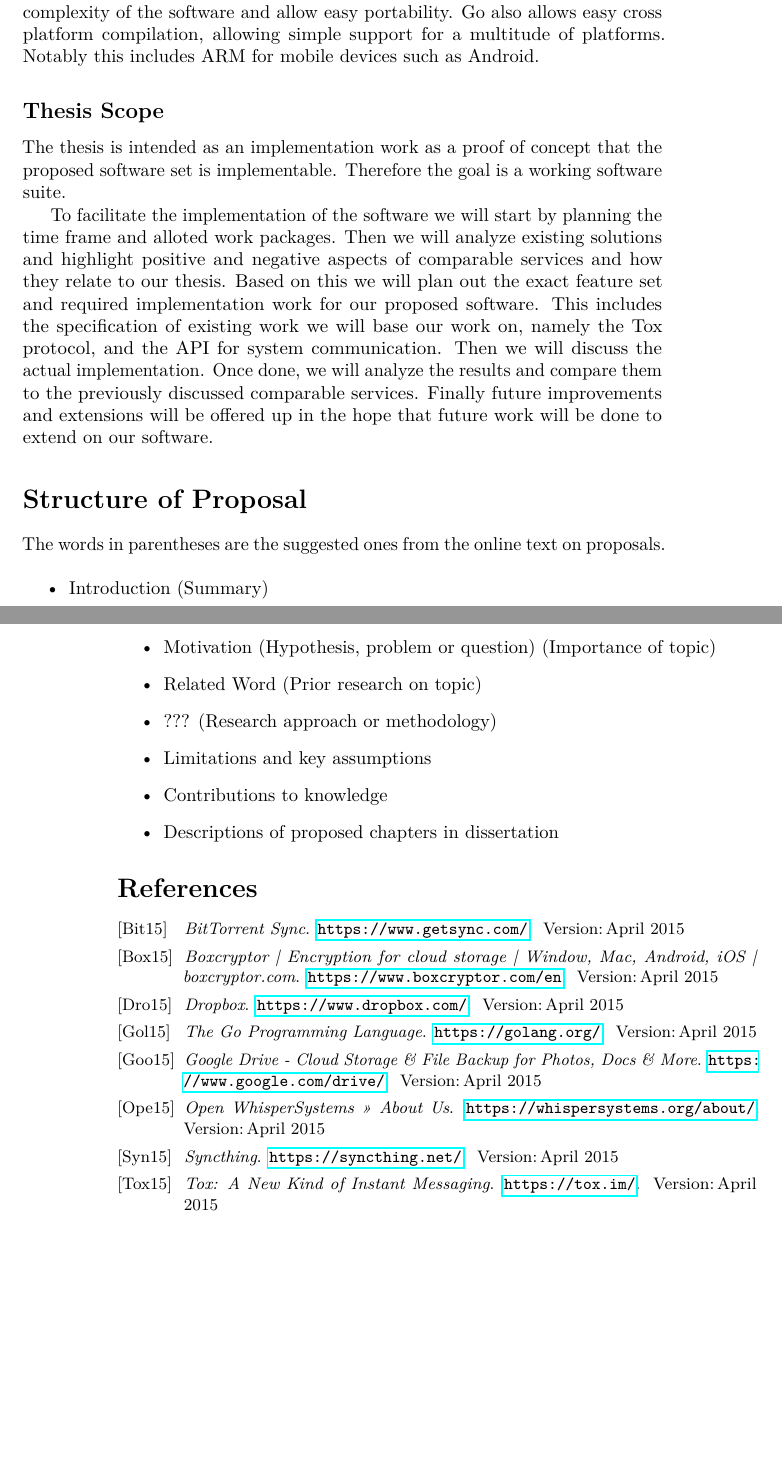
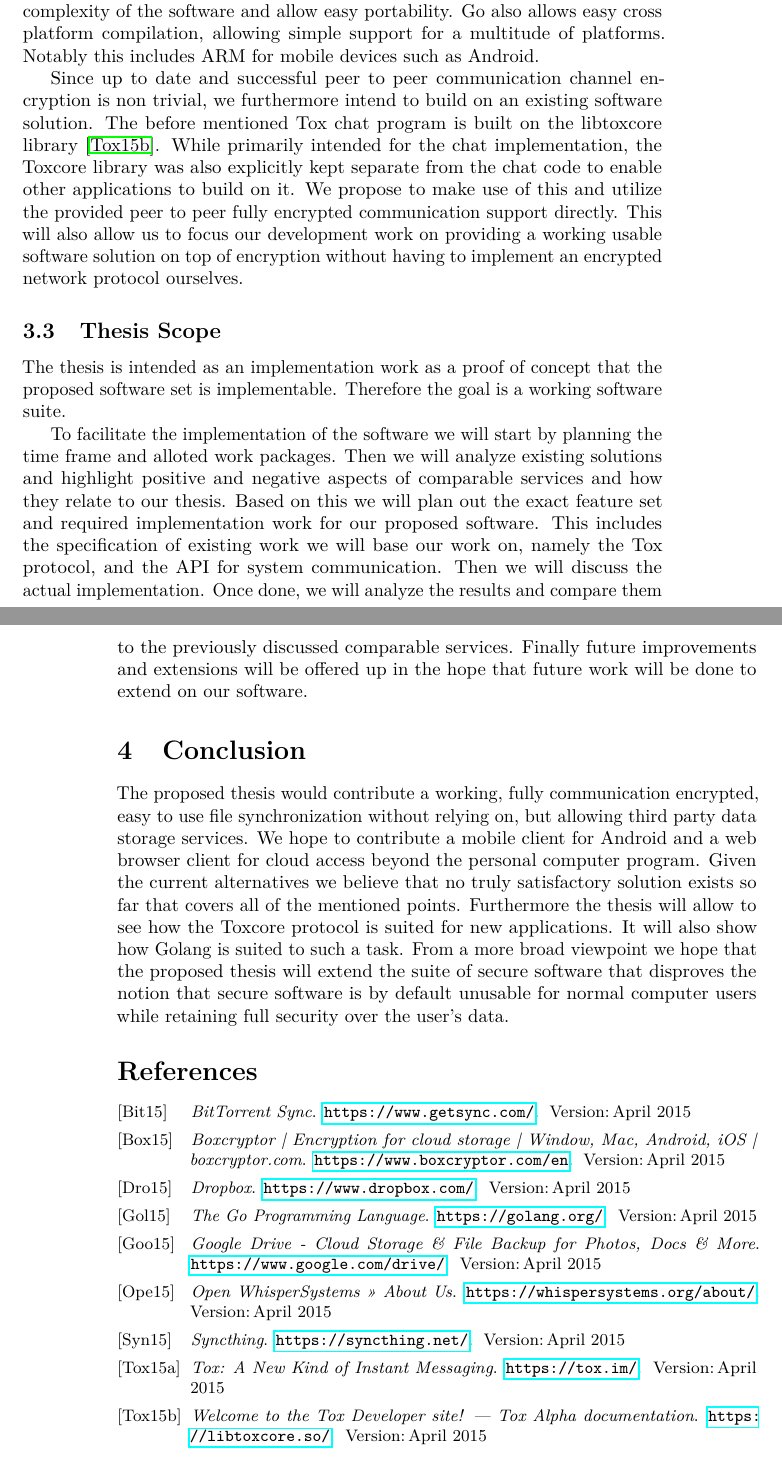
Before and after one commit to xamino/master_proposal, a LaTeX document (main.tex, which reads cite.bib): two parts of pages 3 and 4 of 4, joined at a grey line, cut so that both start at the same text, the shorter picture padded with empty space. Compiled offline with pdfLaTeX.

Commit message:
proposal v1

```diff
--- a/cite.bib
+++ b/cite.bib
@@ -69,3 +69,12 @@
   Day                      = {24},
   Url                      = {https://golang.org/}
 }
+
+@misc{web:site:toxcore,
+  Title                    = {Welcome to the Tox Developer site! — Tox Alpha documentation},
+  Key                      = {Toxcore},
+  Month                    = {April},
+  Year                     = {2015},
+  Day                      = {25},
+  Url                      = {https://libtoxcore.so/}
+}
--- a/main.tex
+++ b/main.tex
@@ -127,7 +125,11 @@ Go also allows easy cross platform compilation, allowing simple support for a mu
 Notably this includes ARM for mobile devices such as Android.
 
 % tox
-%TODO
+Since up to date and successful peer to peer communication channel encryption is non trivial, we furthermore intend to build on an existing software solution.
+The before mentioned Tox chat program is built on the libtoxcore library~\cite{web:site:toxcore}.
+While primarily intended for the chat implementation, the Toxcore library was also explicitly kept separate from the chat code to enable other applications to build on it.
+We propose to make use of this and utilize the provided peer to peer fully encrypted communication support directly.
+This will also allow us to focus our development work on providing a working usable software solution on top of encryption without having to implement an encrypted network protocol ourselves.
 
 \subsection{Thesis Scope}
 
@@ -142,19 +144,15 @@ Then we will discuss the actual implementation.
 Once done, we will analyze the results and compare them to the previously discussed comparable services.
 Finally future improvements and extensions will be offered up in the hope that future work will be done to extend on our software.
 
-\section{Structure of Proposal}
+\section{Conclusion}
 
-The words in parentheses are the suggested ones from the online text on proposals.
-
-\begin{itemize}
-\item Introduction (Summary)
-\item Motivation (Hypothesis, problem or question) (Importance of topic)
-\item Related Word (Prior research on topic)
-\item ??? (Research approach or methodology)
-\item Limitations and key assumptions
-\item Contributions to knowledge
-\item Descriptions of proposed chapters in dissertation
-\end{itemize}
+% contribution
+The proposed thesis would contribute a working, fully communication encrypted, easy to use file synchronization without relying on, but allowing third party data storage services.
+We hope to contribute a mobile client for Android and a web browser client for cloud access beyond the personal computer program.
+Given the current alternatives we believe that no truly satisfactory solution exists so far that covers all of the mentioned points.
+Furthermore the thesis will allow to see how the Toxcore protocol is suited for new applications.
+It will also show how Golang is suited to such a task.
+From a more broad viewpoint we hope that the proposed thesis will extend the suite of secure software that disproves the notion that secure software is by default unusable for normal computer users while retaining full security over the user's data.
 
 \bibliographystyle{alphadin} 	% letter + year sorted
 {\small %smaller text means better URLs and compacter presentation
```
Also changed, not shown: main.tex (4 more changed lines).
